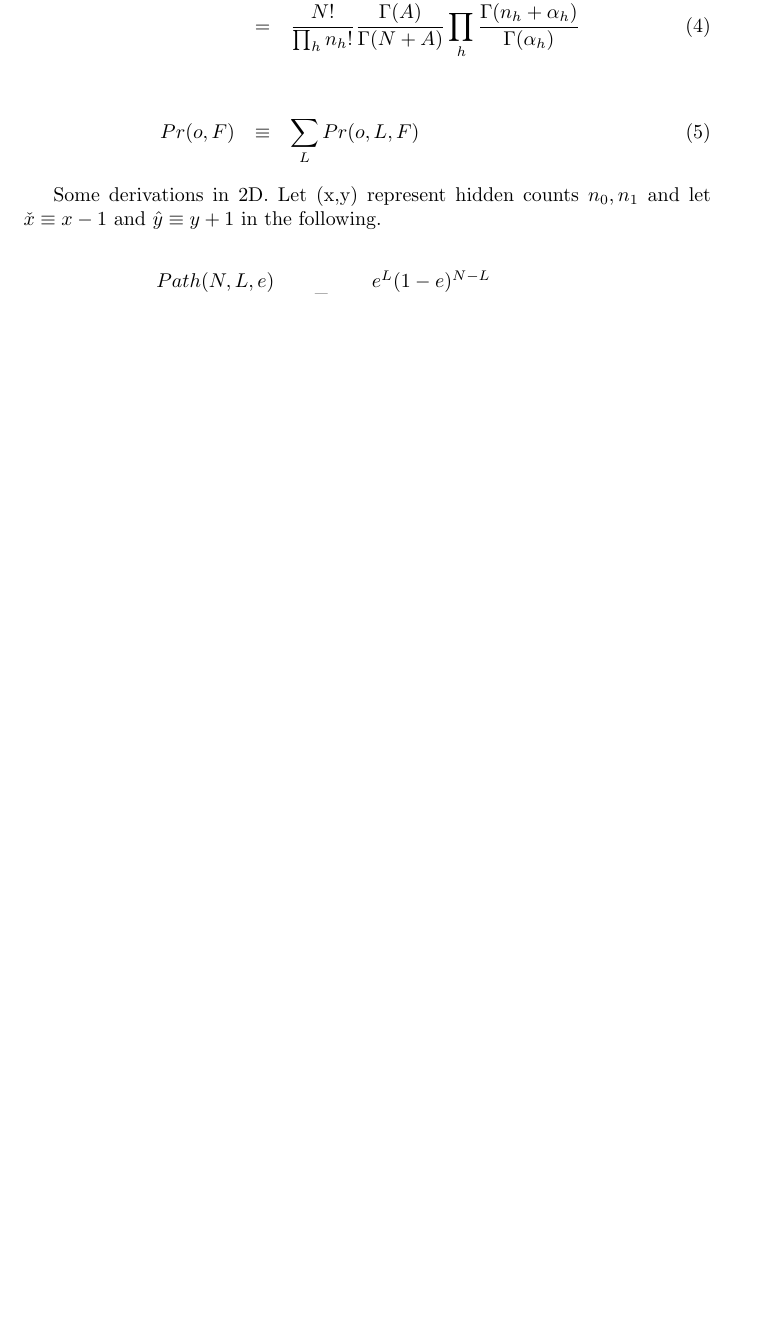
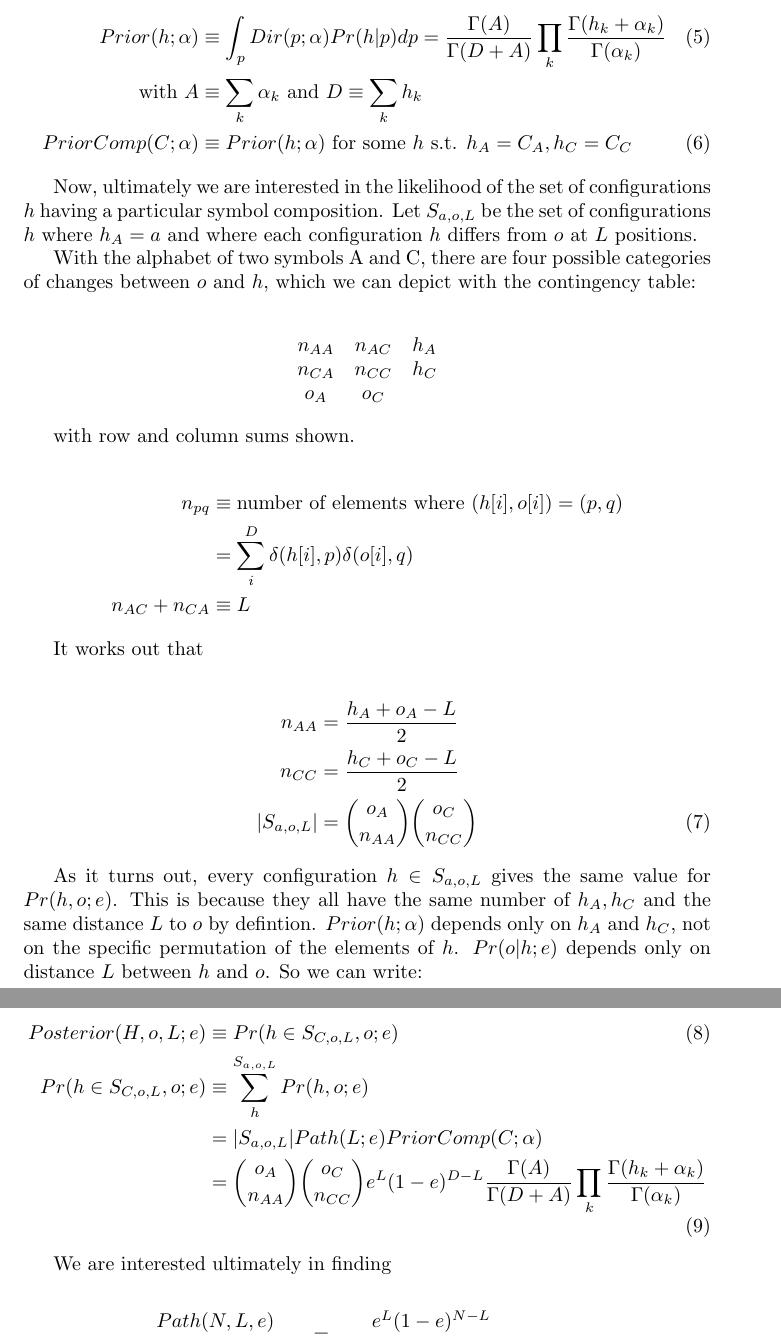
Before and after one commit to hrbigelow/depngs, a LaTeX document (hidden_state.tex): part of page 1 of 2 before the commit and two parts of pages 2 and 3 of 3 after it, the two joined at a grey line, cut at the place of the change, the shorter picture padded with empty space. Compiled offline with pdfLaTeX.

Commit message:
further along documenting hidden state logic

```diff
--- a/hidden_state.tex
+++ b/hidden_state.tex
@@ -16 +61,8 @@ L: path length through simplex from O to F
 
+\begin{align}
+Prior(h;\alpha) & \equiv \int_p{Dir(p;\alpha) Pr(h|p)dp}
+= \frac{\Gamma(A)}{\Gamma(D+A)}
+\prod_k \frac{\Gamma(h_k+\alpha_k)}{\Gamma(\alpha_k)} \\
+\text{with } A & \equiv \sum_k \alpha_k \text{ and } D \equiv \sum_k h_k \nonumber \\
+PriorComp(C;\alpha) & \equiv Prior(h;\alpha) \text{ for some } h \text{ s.t. } h_A = C_A, h_C = C_C
+\end{align}
@@ -24,12 +70,55 @@ Prior(F|\alpha) & \equiv & \int_p{Pr(x|p)Pr(p|\alpha)dp} \nonumber \\
-& = & \frac{N!}{\prod_h n_h!}
-\frac{\Gamma(A)}{\Gamma(N+A)}
-\prod_h \frac{\Gamma(n_h+\alpha_h)}{\Gamma(\alpha_h)} \\[6ex]
-Pr(o,F) & \equiv & \sum_L Pr(o,L,F)
-\end{eqnarray}
+Now, ultimately we are interested in the likelihood of the set of
+configurations $h$ having a particular symbol composition. Let
+$S_{a,o,L}$ be the set of configurations $h$ where $h_A = a$ and where
+each configuration $h$ differs from $o$ at $L$ positions.
 
-Some derivations in 2D.  Let (x,y) represent hidden counts ${n_0,n_1}$
-and let $\check{x} \equiv x-1$ and $\hat{y} \equiv y+1$ in the
-following.
+With the alphabet of two symbols A and C, there are four possible
+categories of changes between $o$ and $h$, which we can depict with
+the contingency table:
+
+\begin{align*}
+  \begin{matrix}
+    n_{AA} & n_{AC} & h_A \\
+    n_{CA} & n_{CC} & h_C \\
+    o_A & o_C
+  \end{matrix}
+\end{align*}
+
+with row and column sums shown.
+
+\begin{align*}
+  n_{pq} & \equiv \text{number of elements where } (h[i],o[i]) = (p,q) \\
+  & = \sum_{i}^{D} \delta(h[i],p) \delta(o[i],q) \\
+  n_{AC} + n_{CA} & \equiv L
+\end{align*}
+
+It works out that
+
+\begin{align}
+  n_{AA} & = \frac{h_A + o_A - L}{2} \nonumber \\
+  n_{CC} & = \frac{h_C + o_C - L}{2} \nonumber \\
+  |S_{a,o,L}| & = {o_A \choose n_{AA}}{o_C \choose n_{CC}}
+\end{align}
+
+As it turns out, every configuration $h \in S_{a,o,L}$ gives the same
+value for $Pr(h, o; e)$.  This is because they all have the same
+number of $h_A, h_C$ and the same distance $L$ to $o$ by defintion.
+$Prior(h;\alpha)$ depends only on $h_A$ and $h_C$, not on the specific
+permutation of the elements of $h$.  $Pr(o|h;e)$ depends only on
+distance $L$ between $h$ and $o$. So we can write:
+
+\begin{align}
+  Posterior(H,o,L;e) & \equiv Pr(h \in S_{C,o,L},o;e) \\
+  Pr(h \in S_{C,o,L}, o; e) & \equiv \sum_h^{S_{a,o,L}} Pr(h, o; e) \nonumber \\
+  & = |S_{a,o,L}| Path(L;e) PriorComp(C;\alpha) \nonumber \\
+  & = {o_A \choose n_{AA}}{o_C \choose n_{CC}}
+  e^L(1-e)^{D-L}
+  \frac{\Gamma(A)}{\Gamma(D+A)}
+  \prod_k \frac{\Gamma(h_k+\alpha_k)}{\Gamma(\alpha_k)}
+\end{align}
+
+We are interested ultimately in finding
+
 
 \begin{eqnarray}
   \frac{Path(N,L,e)}{Path(N,L+2,e)}
```
Also changed, not shown: hidden_state.tex (71 more changed lines).
